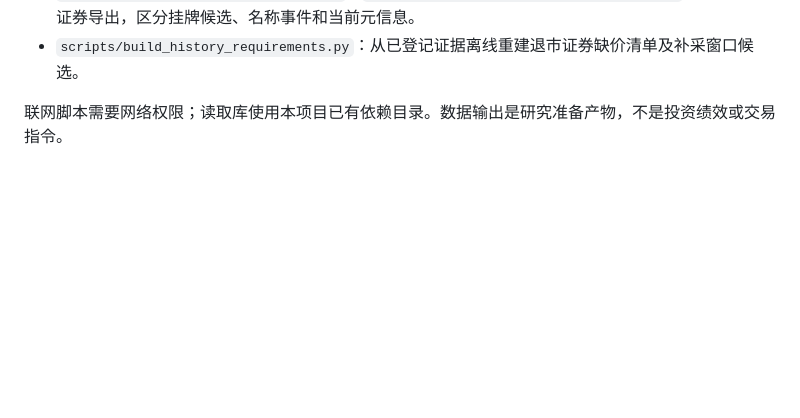
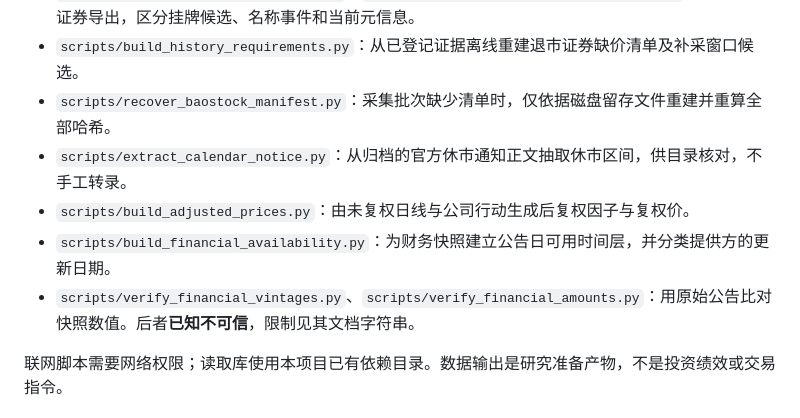
Before and after one commit to EntranceCode/Stock, a Markdown page: docs/data-preparation-progress.md, the part around one of its changes. Drawn GitHub-style; blank space fills up the shorter version.

```diff
--- a/docs/data-preparation-progress.md
+++ b/docs/data-preparation-progress.md
@@ -101,6 +101,11 @@ EPS及现金流等季度字段需区分累计口径与单季口径，TTM计算
 - `scripts/fetch_calendar_sources.py`、`scripts/build_exchange_calendar.py`：保存交易所休市公告，并按公告版本构建计划交易日历。
 - `scripts/fetch_security_references.py`、`scripts/normalize_security_references.py`：保存官方证券导出，区分挂牌候选、名称事件和当前元信息。
 - `scripts/build_history_requirements.py`：从已登记证据离线重建退市证券缺价清单及补采窗口候选。
+- `scripts/recover_baostock_manifest.py`：采集批次缺少清单时，仅依据磁盘留存文件重建并重算全部哈希。
+- `scripts/extract_calendar_notice.py`：从归档的官方休市通知正文抽取休市区间，供目录核对，不手工转录。
+- `scripts/build_adjusted_prices.py`：由未复权日线与公司行动生成后复权因子与复权价。
+- `scripts/build_financial_availability.py`：为财务快照建立公告日可用时间层，并分类提供方的更新日期。
+- `scripts/verify_financial_vintages.py`、`scripts/verify_financial_amounts.py`：用原始公告比对快照数值。后者**已知不可信**，限制见其文档字符串。
 
 联网脚本需要网络权限；读取库使用本项目已有依赖目录。数据输出是研究准备产物，不是投资绩效或交易指令。
 
```
Also changed, not shown: other parts of docs/data-preparation-progress.md (+45 -0 lines), README.md (+2 -0 lines).
